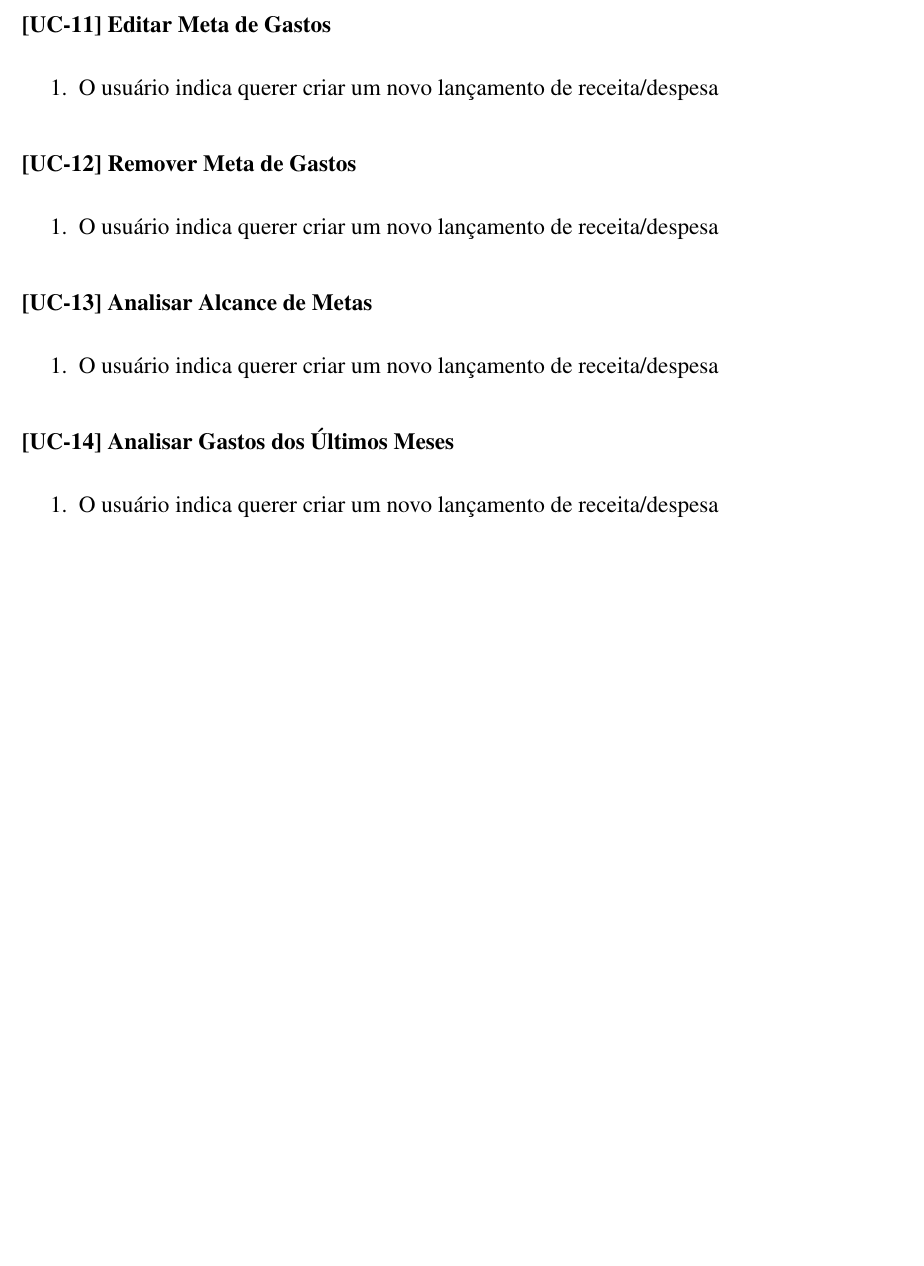
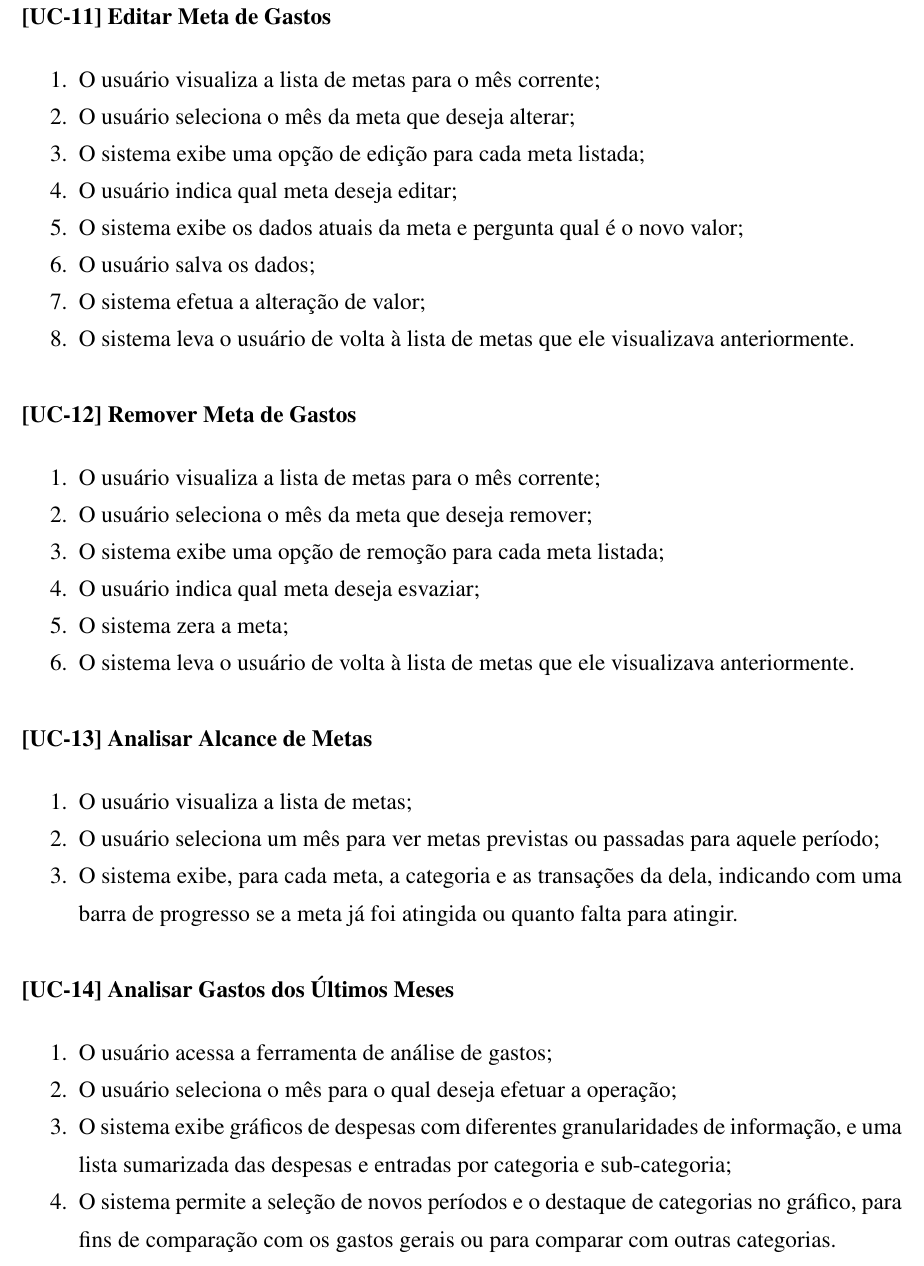
Before and after one commit to igorsantos07/TCC-antigo-InsertCoin, a LaTeX document (projeto/Insert Coin - Igor Santos.tex): part of page 22 of 28 before the commit and part of page 24 of 31 after it, cut so that both start at the same text, the shorter picture padded with empty space. The pictures show the PDF file projeto/Insert Coin - Igor Santos.pdf that the author committed with the source.

Commit message:
Finalizando os casos de uso

```diff
--- a/projeto/Insert Coin - Igor Santos.tex
+++ b/projeto/Insert Coin - Igor Santos.tex
@@ -343,4 +343,5 @@ Para que o \textbf{Insert Coin} atinja de forma eficaz seus objetivos será nece
 
 \subsubsection{[\UC] Editar Lançamento}
 \begin{enumerate}[itemsep=-1ex]
-	\item O usuário indica querer criar um novo lançamento de receita/despesa
+	\item O usuário visualiza a lista de lançamentos para uma ou diversas contas;
+	\item O sistema exibe uma opção de editar cada um dos lançamentos;
@@ -348,4 +354,5 @@ Para que o \textbf{Insert Coin} atinja de forma eficaz seus objetivos será nece
 
 \subsubsection{[\UC] Remover Lançamento}
 \begin{enumerate}[itemsep=-1ex]
-	\item O usuário indica querer criar um novo lançamento de receita/despesa
+	\item O usuário visualiza a lista de lançamentos para uma ou diversas contas;
+	\item O sistema exibe uma opção de remover cada um dos lançamentos;
@@ -352,4 +362,11 @@ Para que o \textbf{Insert Coin} atinja de forma eficaz seus objetivos será nece
+			\item O usuário cancela;
+			\item O usuário confirma;
+				\begin{enumerate}[itemsep=-1ex,topsep=-1ex]
+					\item O sistema apaga o registro;
+				\end{enumerate}
+		\end{enumerate}
+	\item O sistema leva o usuário novamente para a mesma lista de lançamentos, sem o registro selecionado caso o mesmo tenha sido apagado.
 \end{enumerate}
 \subsubsection{[\UC] Marcar Lançamento como Pago / não-pago}
 \begin{enumerate}[itemsep=-1ex]
-	\item O usuário indica querer criar um novo lançamento de receita/despesa
+	\item O usuário visualiza a lista de lançamentos para uma ou diversas contas;
@@ -355,0 +377 @@ Para que o \textbf{Insert Coin} atinja de forma eficaz seus objetivos será nece
+		\end{itemize}
@@ -357,4 +382,3 @@ Para que o \textbf{Insert Coin} atinja de forma eficaz seus objetivos será nece
 
 \subsubsection{[\UC] Criar Categoria}
 \begin{enumerate}[itemsep=-1ex]
-	\item O usuário indica querer criar um novo lançamento de receita/despesa
@@ -362,4 +391,4 @@ Para que o \textbf{Insert Coin} atinja de forma eficaz seus objetivos será nece
 
 \subsubsection{[\UC] Criar Sub-categoria}
 \begin{enumerate}[itemsep=-1ex]
-	\item O usuário indica querer criar um novo lançamento de receita/despesa
+	\item O usuário visualiza a lista de categorias cadastradas;
@@ -366,5 +401,5 @@ Para que o \textbf{Insert Coin} atinja de forma eficaz seus objetivos será nece
 \end{enumerate}
 
-\subsubsection{[\UC] Editar Categoria}
+\subsubsection{[\UC] Editar Categoria / Sub-categoria}
 \begin{enumerate}[itemsep=-1ex]
-	\item O usuário indica querer criar um novo lançamento de receita/despesa
+	\item O usuário visualiza a lista de categorias cadastradas;
@@ -370,0 +410 @@ Para que o \textbf{Insert Coin} atinja de forma eficaz seus objetivos será nece
+	\end{itemize}
@@ -372,4 +415,4 @@ Para que o \textbf{Insert Coin} atinja de forma eficaz seus objetivos será nece
 
 \subsubsection{[\UC] Remover Categoria / Sub-categoria}
 \begin{enumerate}[itemsep=-1ex]
-	\item O usuário indica querer criar um novo lançamento de receita/despesa
+	\item O usuário visualiza a lista de categorias cadastradas;
@@ -376,5 +425,8 @@ Para que o \textbf{Insert Coin} atinja de forma eficaz seus objetivos será nece
+	\end{itemize}
+	\item O usuário confirma a operaç\~ao;
+	\item O sistema apaga a categoria ou sub-categoria;
+	\item O sistema leva o usuário de volta para a lista de categorias.
 \end{enumerate}
 
 \subsubsection{[\UC] Criar Meta de Gastos}
 \begin{enumerate}[itemsep=-1ex]
-	\item O usuário indica querer criar um novo lançamento de receita/despesa
@@ -381,23 +438,41 @@ Para que o \textbf{Insert Coin} atinja de forma eficaz seus objetivos será nece
+	\item O sistema leva o usuário para a lista de metas do m\^es da meta criada.
 \end{enumerate}
 
 \subsubsection{[\UC] Editar Meta de Gastos}
 \begin{enumerate}[itemsep=-1ex]
-	\item O usuário indica querer criar um novo lançamento de receita/despesa
+	\item O usuário visualiza a lista de metas para o mês corrente;
+	\item O usuário seleciona o mês da meta que deseja alterar;
+	\item O sistema exibe uma opção de edição para cada meta listada;
+	\item O usuário indica qual meta deseja editar;
+	\item O sistema exibe os dados atuais da meta e pergunta qual é o novo valor;
+	\item O usuário salva os dados;
+	\item O sistema efetua a alteração de valor;
+	\item O sistema leva o usuário de volta à lista de metas que ele visualizava anteriormente.
 \end{enumerate}
 
 \subsubsection{[\UC] Remover Meta de Gastos}
 \begin{enumerate}[itemsep=-1ex]
-	\item O usuário indica querer criar um novo lançamento de receita/despesa
+	\item O usuário visualiza a lista de metas para o mês corrente;
+	\item O usuário seleciona o mês da meta que deseja remover;
+	\item O sistema exibe uma opção de remoção para cada meta listada;
+	\item O usuário indica qual meta deseja esvaziar;
+	\item O sistema zera a meta;
+	\item O sistema leva o usuário de volta à lista de metas que ele visualizava anteriormente.
 \end{enumerate}
 
 \subsubsection{[\UC] Analisar Alcance de Metas}
 \begin{enumerate}[itemsep=-1ex]
-	\item O usuário indica querer criar um novo lançamento de receita/despesa
+	\item O usuário visualiza a lista de metas;
+	\item O usuário seleciona um mês para ver metas previstas ou passadas para aquele período;
+	\item O sistema exibe, para cada meta, a categoria e as transações da dela, indicando com uma barra de progresso se a meta já foi atingida ou quanto falta para atingir.
 \end{enumerate}
 
 \subsubsection{[\UC] Analisar Gastos dos Últimos Meses}
 \begin{enumerate}[itemsep=-1ex]
-	\item O usuário indica querer criar um novo lançamento de receita/despesa
+	\item O usuário acessa a ferramenta de análise de gastos;
+	\item O usuário seleciona o mês para o qual deseja efetuar a operação;
+	\item O sistema exibe gráficos de despesas com diferentes granularidades de informação, e uma lista sumarizada das despesas e entradas por categoria e sub-categoria;
+	\item O sistema permite a seleção de novos períodos e o destaque de categorias no gráfico, para fins de comparação com os gastos gerais ou para comparar com outras categorias.
 \end{enumerate}
 
 \subsubsection{[\UC\label{uc:criar_conta}] Criar Conta}
```
Also changed, not shown: projeto/Insert_Coin_-_Igor_Santos-blx.bib (+2 -2 lines), projeto/Insert Coin - Igor Santos.pdf, projeto/Insert Coin - Igor Santos.tex (45 more changed lines), 3 other files.
